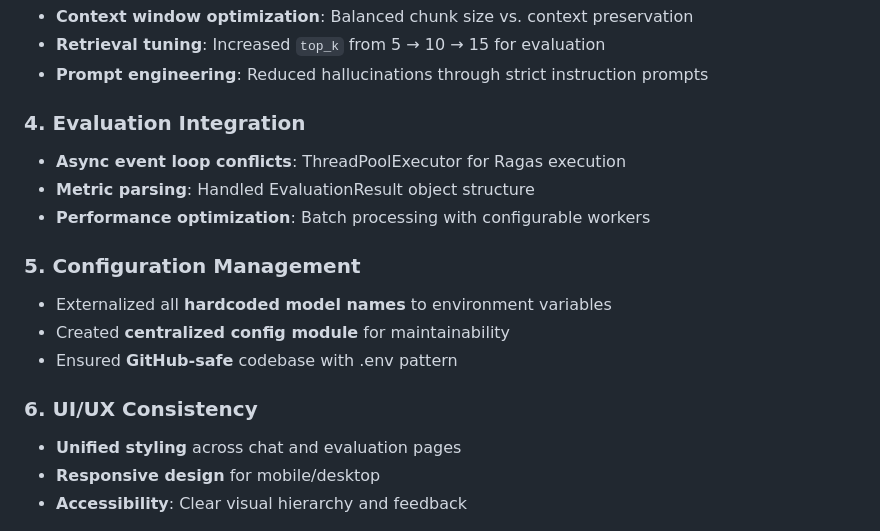
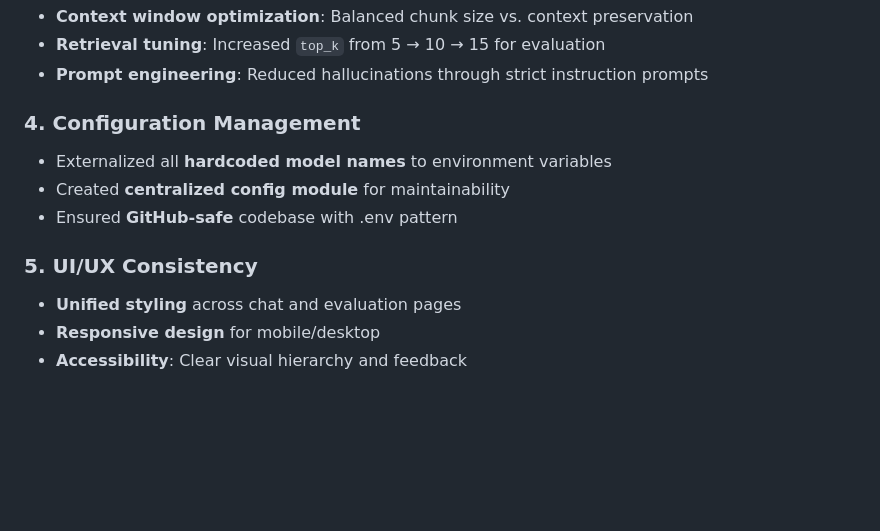
Before and after one commit to vinayhegde-11/smartdoc_ai, a Markdown page: README.md, the part around the change. GitHub-like rendering; blank space fills up the shorter version.

```diff
--- a/README.md
+++ b/README.md
@@ -168,17 +168,12 @@ SmartDoc AI
 - **Retrieval tuning**: Increased `top_k` from 5 → 10 → 15 for evaluation
 - **Prompt engineering**: Reduced hallucinations through strict instruction prompts
 
-### 4. Evaluation Integration
-- **Async event loop conflicts**: ThreadPoolExecutor for Ragas execution
-- **Metric parsing**: Handled EvaluationResult object structure
-- **Performance optimization**: Batch processing with configurable workers
-
-### 5. Configuration Management
+### 4. Configuration Management
 - Externalized all **hardcoded model names** to environment variables
 - Created **centralized config module** for maintainability
 - Ensured **GitHub-safe** codebase with .env pattern
 
-### 6. UI/UX Consistency
+### 5. UI/UX Consistency
 - **Unified styling** across chat and evaluation pages
 - **Responsive design** for mobile/desktop
 - **Accessibility**: Clear visual hierarchy and feedback
```
